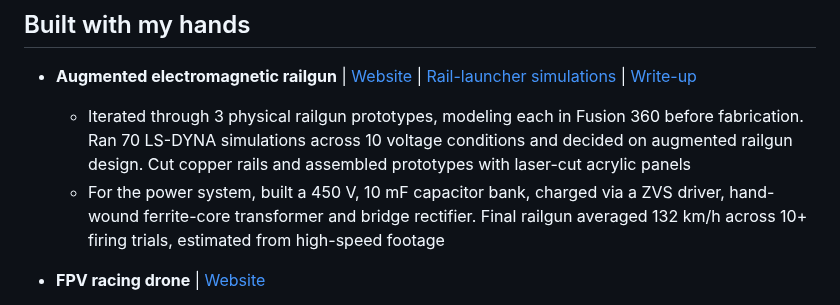
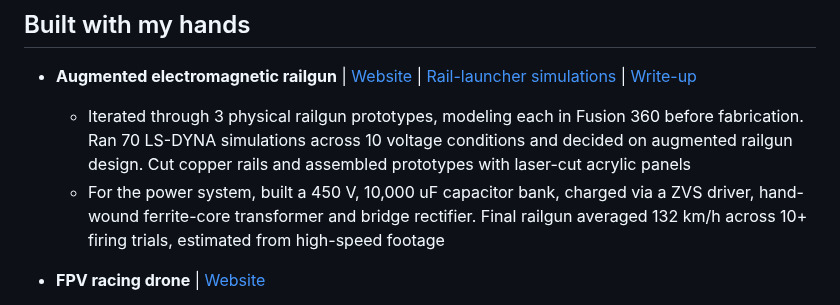
Before and after one commit to Ice-Citron/Ice-Citron, a Markdown page: README.md, the part around the change. Drawn GitHub-style.

Commit message:
Fix capacitor bank value in README
Updated capacitor bank specifications from 10 mF to 10,000 uF in the railgun project description.

```diff
--- a/README.md
+++ b/README.md
@@ -37,7 +37,7 @@ My current focus is coverage-driven edge-case hunter for robot reliability: how
 
 - **Augmented electromagnetic railgun** | [Website](https://sienarindustries.com/project/railgun) | [Rail-launcher simulations](https://github.com/Ice-Citron/FEA-Physics_IA) | [Write-up](https://docs.google.com/document/d/1gprXPwxTy_E5e2jCCYmBK_HHdFBfU2vu7njF-C8hT4M/edit?usp=sharing)
     - Iterated through 3 physical railgun prototypes, modeling each in Fusion 360 before fabrication. Ran 70 LS-DYNA simulations across 10 voltage conditions and decided on augmented railgun design. Cut copper rails and assembled prototypes with laser-cut acrylic panels
-    - For the power system, built a 450 V, 10 mF capacitor bank, charged via a ZVS driver, hand-wound ferrite-core transformer and bridge rectifier. Final railgun averaged 132 km/h across 10+ firing trials, estimated from high-speed footage
+    - For the power system, built a 450 V, 10,000 uF capacitor bank, charged via a ZVS driver, hand-wound ferrite-core transformer and bridge rectifier. Final railgun averaged 132 km/h across 10+ firing trials, estimated from high-speed footage
 
 - **FPV racing drone** | [Website](https://sienarindustries.com/project/fpv-drone)
     - Designed the frame in Blender and 3D-printed in PET-CF; hand-soldered electronics (Mamba F722, DJI O4 Pro, ELRS), tuned Betaflight PIDs. Replaced frame due to crash damage; flew the completed 610 g drone in Acro (240 km/h theoretical top speed)
```
